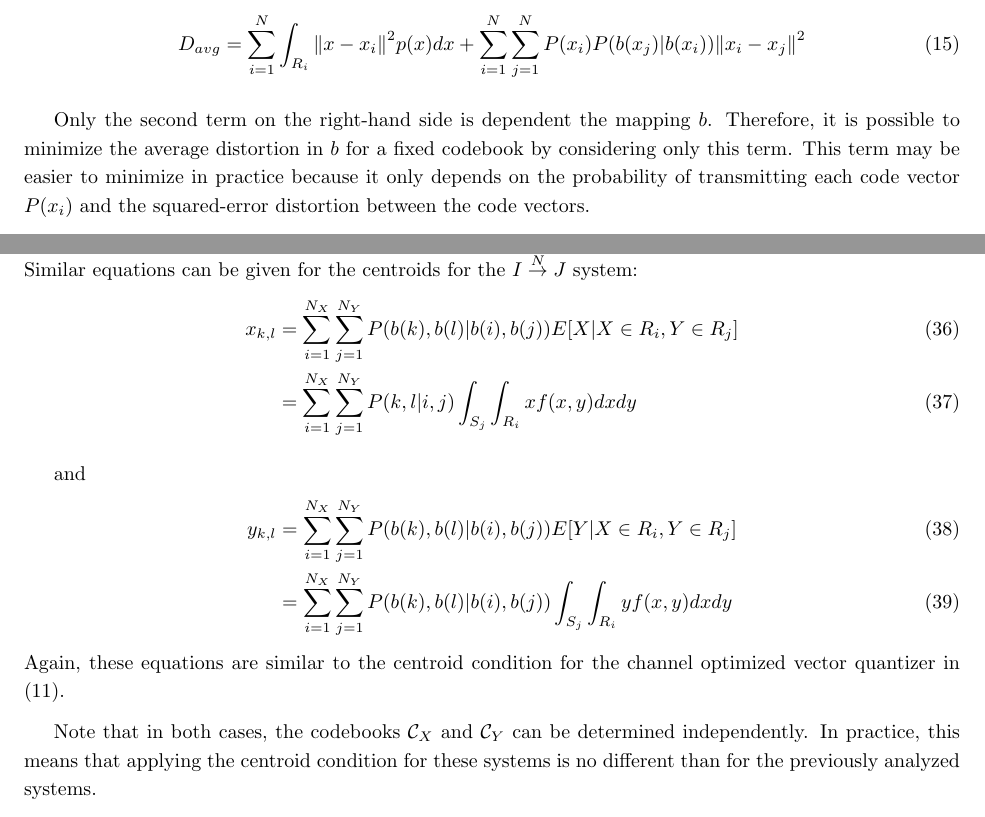
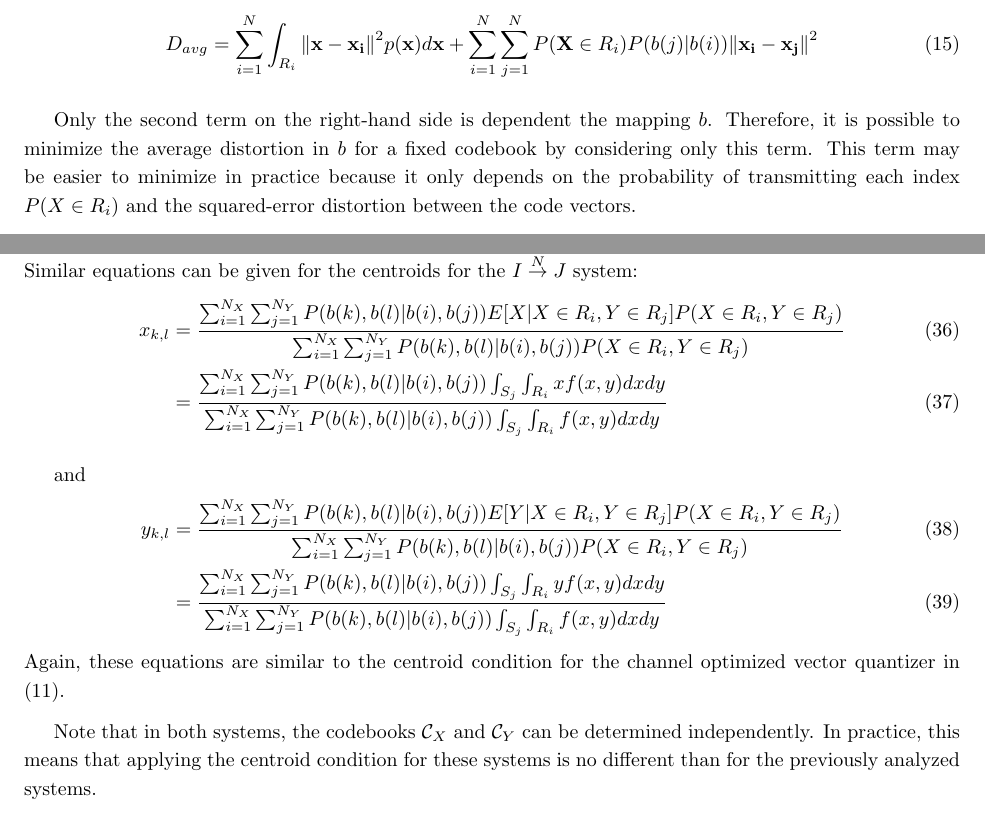
Before and after one commit to nimoiman/thesis, a LaTeX document (paper/description.tex): two parts of pages 5 and 9 of 10, joined at a grey line, cut so that both start at the same text. Compiled offline with pdfLaTeX.

Commit message:
went over everything

```diff
--- a/paper/description.tex
+++ b/paper/description.tex
@@ -170,10 +170,10 @@ Other methods of improving quantizer performance are discussed in the remaining
 In channel optimized quantization it is important that the index mapping $b$ is chosen appropriately in order to minimize distortion. Recall the equation for average distortion for the noisy channel in (\ref{eq:channel_dis}), it was shown in (\ref{awd}) that if the codebook satisfies the centroid condition, the average distortion can be expressed as
 \begin{equation}
 \label{eq:codeword_distortion}
-D_{avg}  = \sum_{i=1}^N \int_{R_i} {\|x - x_i\|}^2p(x)dx + \sum_{i=1}^N \sum_{j=1}^N P(x_i) P(b(x_j)|b(x_i)) {\|x_i - x_j\|}^2
+D_{avg}  = \sum_{i=1}^N \int_{R_i} {\|\mathbf{x} - \mathbf{x_i}\|}^2p(\mathbf{x})d\mathbf{x} + \sum_{i=1}^N \sum_{j=1}^N P(\mathbf{X} \in R_i) P(b(j)|b(i)) {\|\mathbf{x_i} - \mathbf{x_j}\|}^2
 \end{equation}
 
-Only the second term on the right-hand side is dependent the mapping $b$. Therefore, it is possible to minimize the average distortion in $b$ for a fixed codebook by considering only this term. This term may be easier to minimize in practice because it only depends on the probability of transmitting each code vector $P(x_i)$ and the squared-error distortion between the code vectors.
+Only the second term on the right-hand side is dependent the mapping $b$. Therefore, it is possible to minimize the average distortion in $b$ for a fixed codebook by considering only this term. This term may be easier to minimize in practice because it only depends on the probability of transmitting each index $P(X \in R_i)$ and the squared-error distortion between the code vectors.
 
 One interpretation to (\ref{eq:codeword_distortion}) is that the first term on the right-hand side quantifies the distortion by quantization onto $x_i$, and the second term corresponds to the distortion from transmitting the index over the channel. The second term will be denoted by $D_C$ and is given by
 \begin{equation}
@@ -321,18 +321,22 @@ y_{i,j} &= E[Y | Y \in R_i, Y \in R_j] \\
 \end{align}
 These equations are analogous to the equations for the centroid condition derived for the quantizer in (\ref{eq:cent_vq}). Similar equations can be given for the centroids for the \sysIJN\ system:
 \begin{align}
-  x_{k,l} &= \sum_{i=1}^{N_X} \sum_{j=1}^{N_Y} P(b(k),b(l)|b(i),b(j))E[X | X \in R_i, Y \in R_j] \\
-  &= \sum_{i=1}^{N_X} \sum_{j=1}^{N_Y} P(k,l|i,j)\int_{S_j} \int_{R_i} xf(x,y)dxdy
+  x_{k,l} &= \frac{\sum_{i=1}^{N_X} \sum_{j=1}^{N_Y} P(b(k),b(l)|b(i),b(j))E[X | X \in R_i, Y \in R_j] P(X \in R_i, Y \in R_j)}
+{\sum_{i=1}^{N_X} \sum_{j=1}^{N_Y} P(b(k),b(l)|b(i),b(j))P(X \in R_i, Y \in R_j)} \\
+  &= \frac{\sum_{i=1}^{N_X} \sum_{j=1}^{N_Y} P(b(k),b(l)|b(i),b(j))\int_{S_j} \int_{R_i} xf(x,y)dxdy}
+{\sum_{i=1}^{N_X} \sum_{j=1}^{N_Y} P(b(k),b(l)|b(i),b(j))\int_{S_j} \int_{R_i} f(x,y)dxdy}
 \end{align}
 
 and
 \begin{align}
-  y_{k,l} &= \sum_{i=1}^{N_X} \sum_{j=1}^{N_Y} P(b(k),b(l)|b(i),b(j))E[Y | X \in R_i, Y \in R_j] \\
-  &= \sum_{i=1}^{N_X} \sum_{j=1}^{N_Y} P(b(k),b(l)|b(i),b(j))\int_{S_j} \int_{R_i} yf(x,y)dxdy
+  y_{k,l} &= \frac{\sum_{i=1}^{N_X} \sum_{j=1}^{N_Y} P(b(k),b(l)|b(i),b(j))E[Y | X \in R_i, Y \in R_j] P(X \in R_i, Y \in R_j)}
+{\sum_{i=1}^{N_X} \sum_{j=1}^{N_Y} P(b(k),b(l)|b(i),b(j))P(X \in R_i, Y \in R_j)} \\
+  &= \frac{\sum_{i=1}^{N_X} \sum_{j=1}^{N_Y} P(b(k),b(l)|b(i),b(j))\int_{S_j} \int_{R_i} yf(x,y)dxdy}
+{\sum_{i=1}^{N_X} \sum_{j=1}^{N_Y} P(b(k),b(l)|b(i),b(j))\int_{S_j} \int_{R_i} f(x,y)dxdy}
 \end{align}
 Again, these equations are similar to the centroid condition for the channel optimized vector quantizer in (\ref{eq:cent_covq}).
 
-Note that in both cases, the codebooks $\mathcal{C}_X$ and $\mathcal{C}_Y$ can be determined independently. In practice, this means that applying the centroid condition for these systems is no different than for the previously analyzed systems.
+Note that in both systems, the codebooks $\mathcal{C}_X$ and $\mathcal{C}_Y$ can be determined independently. In practice, this means that applying the centroid condition for these systems is no different than for the previously analyzed systems.
 
 The nearest neighbor conditions can now be introduced beginning with the \sysII\ system. Let $d_X(x,i)$ denote the expected distortion given $X=x$ and index $i$ was encoded at the $X$ encoder:
 
```
Also changed, not shown: paper/description.tex (16 more changed lines), 1 other file.
